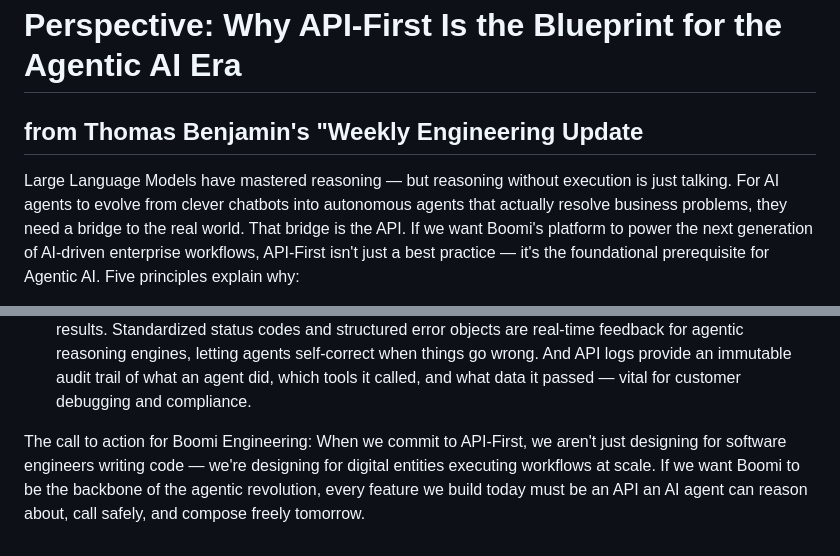
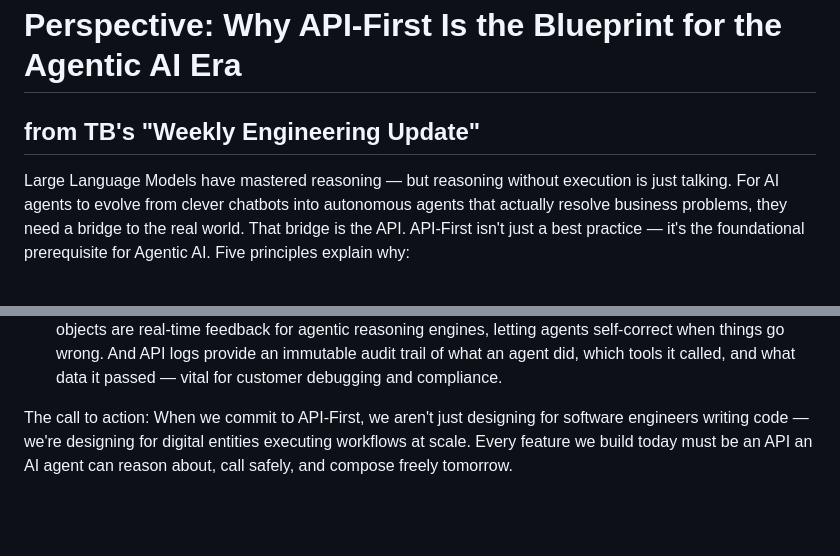
Before and after one commit to zanedevault/zanedevault.github.io, a Markdown page: dev-notes/thought-leadership.md, 2 parts joined by grey strips. Drawn GitHub-style; blank space fills up the shorter version.

```diff
--- a/dev-notes/thought-leadership.md
+++ b/dev-notes/thought-leadership.md
@@ -1,7 +1,7 @@
 # Perspective: Why API-First Is the Blueprint for the Agentic AI Era
 
-## from Thomas Benjamin's "Weekly Engineering Update
+## from TB's "Weekly Engineering Update"
 
 Large Language Models have mastered reasoning — but reasoning without execution is just talking. For AI agents to evolve from clever chatbots into autonomous agents that actually resolve business problems, they need a bridge to the real world. That bridge is the API.
-If we want Boomi's platform to power the next generation of AI-driven enterprise workflows, API-First isn't just a best practice — it's the foundational prerequisite for Agentic AI. Five principles explain why:
+API-First isn't just a best practice — it's the foundational prerequisite for Agentic AI. Five principles explain why:
 
@@ -31,3 +31,3 @@ If we want Boomi's platform to power the next generation of AI-driven enterprise
    Agents don't just execute; they evaluate their own results. Standardized status codes and structured error objects are real-time feedback for agentic reasoning engines, letting agents self-correct when things go wrong. And API logs provide an immutable audit trail of what an agent did, which tools it called, and what data it passed — vital for customer debugging and compliance.
 
-The call to action for Boomi Engineering: When we commit to API-First, we aren't just designing for software engineers writing code — we're designing for digital entities executing workflows at scale. If we want Boomi to be the backbone of the agentic revolution, every feature we build today must be an API an AI agent can reason about, call safely, and compose freely tomorrow.
+The call to action: When we commit to API-First, we aren't just designing for software engineers writing code — we're designing for digital entities executing workflows at scale. Every feature we build today must be an API an AI agent can reason about, call safely, and compose freely tomorrow.
```
Also changed, not shown: other parts of dev-notes/thought-leadership.md (+5 -5 lines).
